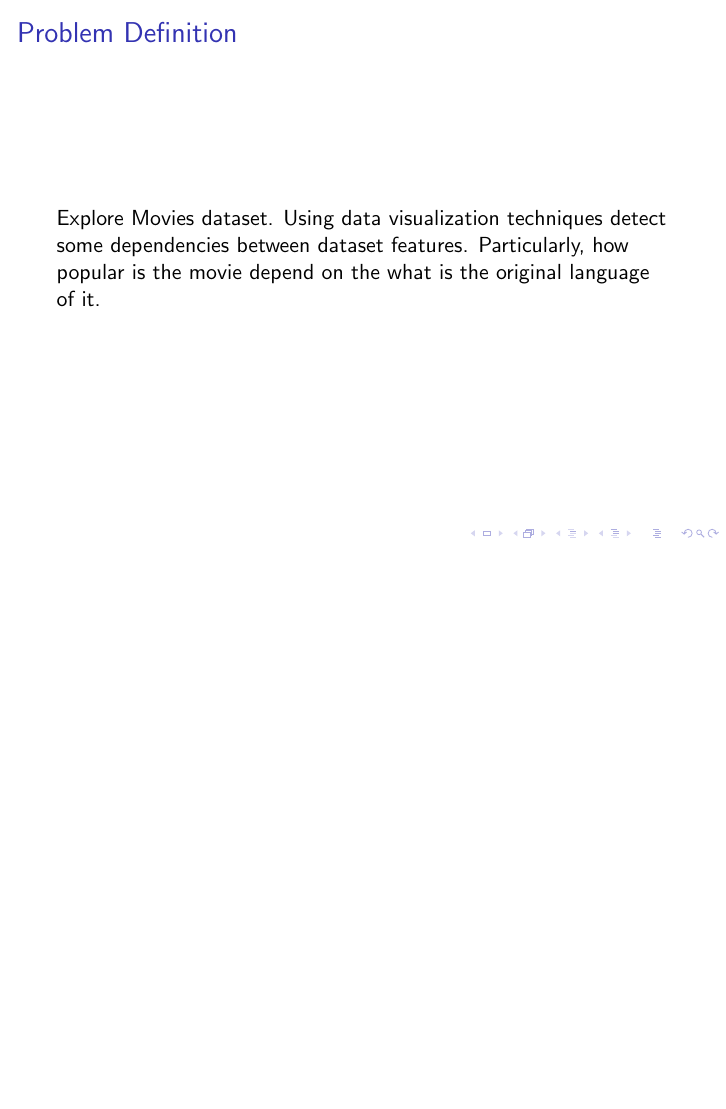
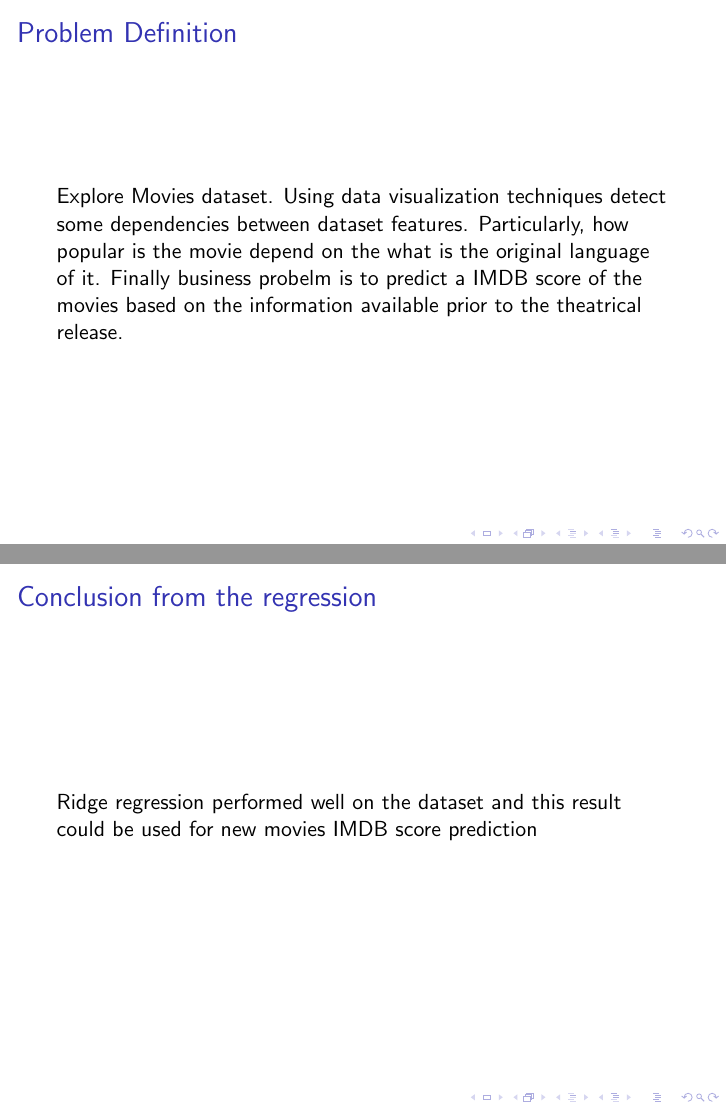
Before and after one commit to goqor0001/ml_project, LaTeX slides (visualization/slides/slides.tex): page 3 of 13 before the commit and pages 3 and 14 of 15 after it, the two joined at a grey line, the shorter picture padded with empty space. Compiled offline with pdfLaTeX.

Commit message:
Corrected slides

```diff
--- a/visualization/slides/slides.tex
+++ b/visualization/slides/slides.tex
@@ -4,7 +4,7 @@
 
 
 %Information to be included in the title page:
-\title{Movie Dataset Visualization}
+\title{Movie Dataset Visualization and IMDB Score Prediction}
 %\author{Grigor Keropyan}
 %\institute{Yerevan State University}
 %\date{29/05/2020}
@@ -45,7 +45,7 @@ https://www.kaggle.com/rounakbanik/the-movies-dataset
 \begin{frame}
 \frametitle{Problem Definition}
 
-Explore Movies dataset. Using data visualization techniques detect some dependencies between dataset features. Particularly, how popular is the movie depend on the what is the original language of it.
+Explore Movies dataset. Using data visualization techniques detect some dependencies between dataset features. Particularly, how popular is the movie depend on the what is the original language of it. Finally business probelm is to predict a IMDB score of the movies based on the information available prior to the theatrical release.
 
 \end{frame}
 
@@ -151,6 +164,13 @@ have a Drama genre.
 \end{frame}
 
 \begin{frame}
+\frametitle{Conclusion from the regression}
+
+Ridge regression performed well on the dataset and this result could be used for new movies IMDB score prediction
+
+\end{frame}
+
+\begin{frame}
 	\centering
 	Thank you !
 \end{frame}
```
Also changed, not shown: visualization/slides/res.png (added), visualization/slides/slides.pdf, visualization/slides/slides.tex (13 more changed lines), 6 other files.
